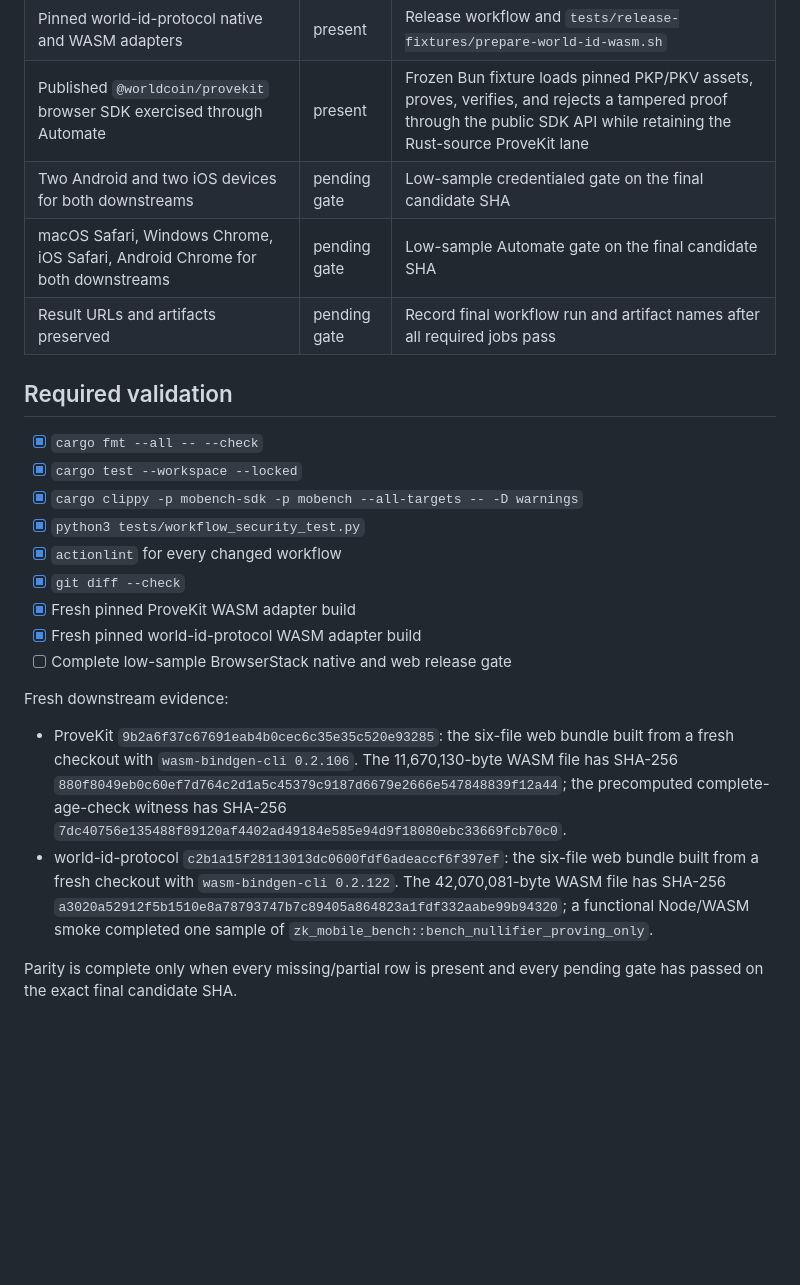
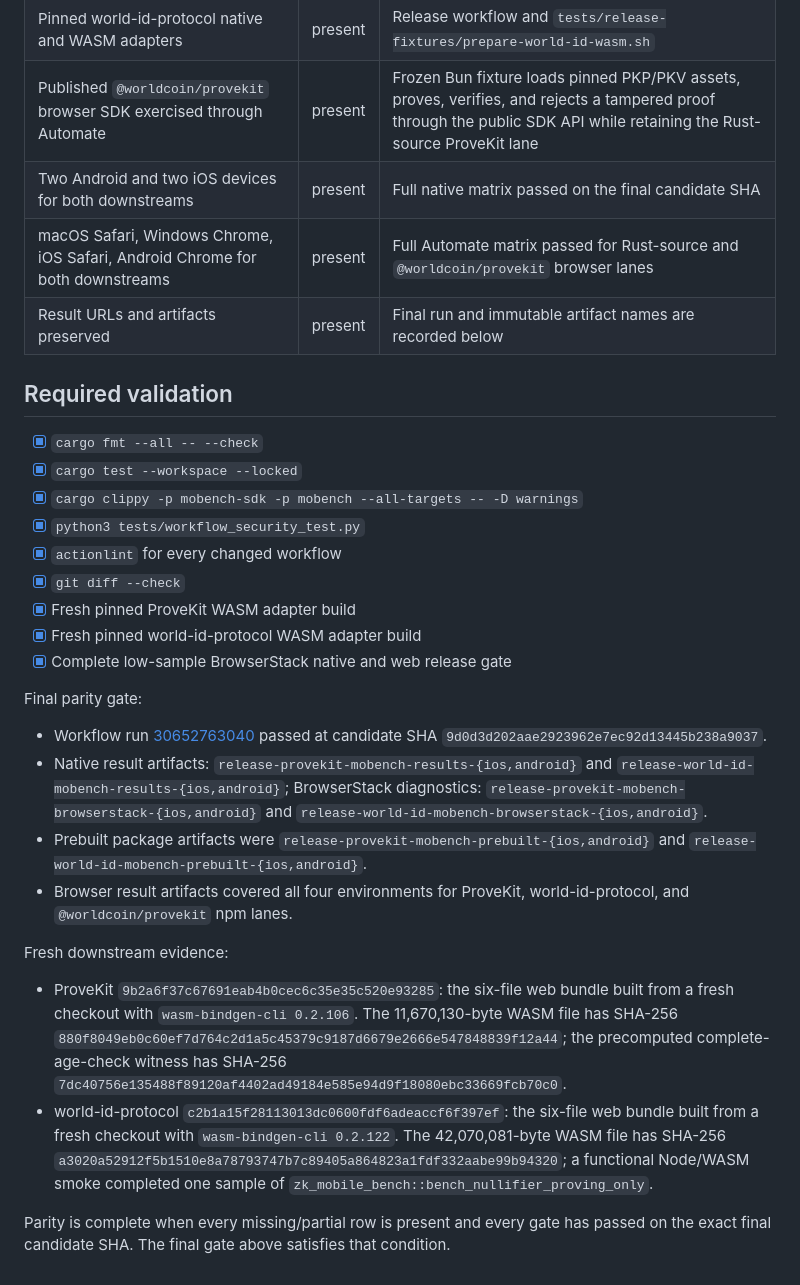
Before and after one commit to worldcoin/mobile-bench-rs, a Markdown page: docs/0.2-feature-parity-checklist.md, the part around the change. Drawn GitHub-style; blank space fills up the shorter version.

Commit message:
Record complete 0.2 parity gate

```diff
--- a/docs/0.2-feature-parity-checklist.md
+++ b/docs/0.2-feature-parity-checklist.md
@@ -66,9 +66,9 @@ Status meanings:
 | Pinned ProveKit native and WASM adapters | present | Release workflow, `tests/release-fixtures/prepare-provekit-wasm.sh`, and documented precomputed-witness rationale |
 | Pinned world-id-protocol native and WASM adapters | present | Release workflow and `tests/release-fixtures/prepare-world-id-wasm.sh` |
 | Published `@worldcoin/provekit` browser SDK exercised through Automate | present | Frozen Bun fixture loads pinned PKP/PKV assets, proves, verifies, and rejects a tampered proof through the public SDK API while retaining the Rust-source ProveKit lane | Local frozen build; final Automate matrix remains a release gate |
-| Two Android and two iOS devices for both downstreams | pending gate | Low-sample credentialed gate on the final candidate SHA |
-| macOS Safari, Windows Chrome, iOS Safari, Android Chrome for both downstreams | pending gate | Low-sample Automate gate on the final candidate SHA |
-| Result URLs and artifacts preserved | pending gate | Record final workflow run and artifact names after all required jobs pass |
+| Two Android and two iOS devices for both downstreams | present | Full native matrix passed on the final candidate SHA |
+| macOS Safari, Windows Chrome, iOS Safari, Android Chrome for both downstreams | present | Full Automate matrix passed for Rust-source and `@worldcoin/provekit` browser lanes |
+| Result URLs and artifacts preserved | present | Final run and immutable artifact names are recorded below |
 
 ## Required validation
 
@@ -80,7 +80,20 @@ Status meanings:
 - [x] `git diff --check`
 - [x] Fresh pinned ProveKit WASM adapter build
 - [x] Fresh pinned world-id-protocol WASM adapter build
-- [ ] Complete low-sample BrowserStack native and web release gate
+- [x] Complete low-sample BrowserStack native and web release gate
+
+Final parity gate:
+
+- Workflow run [30652763040](https://github.com/worldcoin/mobile-bench-rs/actions/runs/30652763040)
+  passed at candidate SHA `9d0d3d202aae2923962e7ec92d13445b238a9037`.
+- Native result artifacts: `release-provekit-mobench-results-{ios,android}` and
+  `release-world-id-mobench-results-{ios,android}`; BrowserStack diagnostics:
+  `release-provekit-mobench-browserstack-{ios,android}` and
+  `release-world-id-mobench-browserstack-{ios,android}`.
+- Prebuilt package artifacts were `release-provekit-mobench-prebuilt-{ios,android}`
+  and `release-world-id-mobench-prebuilt-{ios,android}`.
+- Browser result artifacts covered all four environments for ProveKit,
+  world-id-protocol, and `@worldcoin/provekit` npm lanes.
 
 Fresh downstream evidence:
 
@@ -97,5 +110,6 @@ Fresh downstream evidence:
   a functional Node/WASM smoke completed one sample of
   `zk_mobile_bench::bench_nullifier_proving_only`.
 
-Parity is complete only when every missing/partial row is present and every
-pending gate has passed on the exact final candidate SHA.
+Parity is complete when every missing/partial row is present and every gate has
+passed on the exact final candidate SHA. The final gate above satisfies that
+condition.
```
